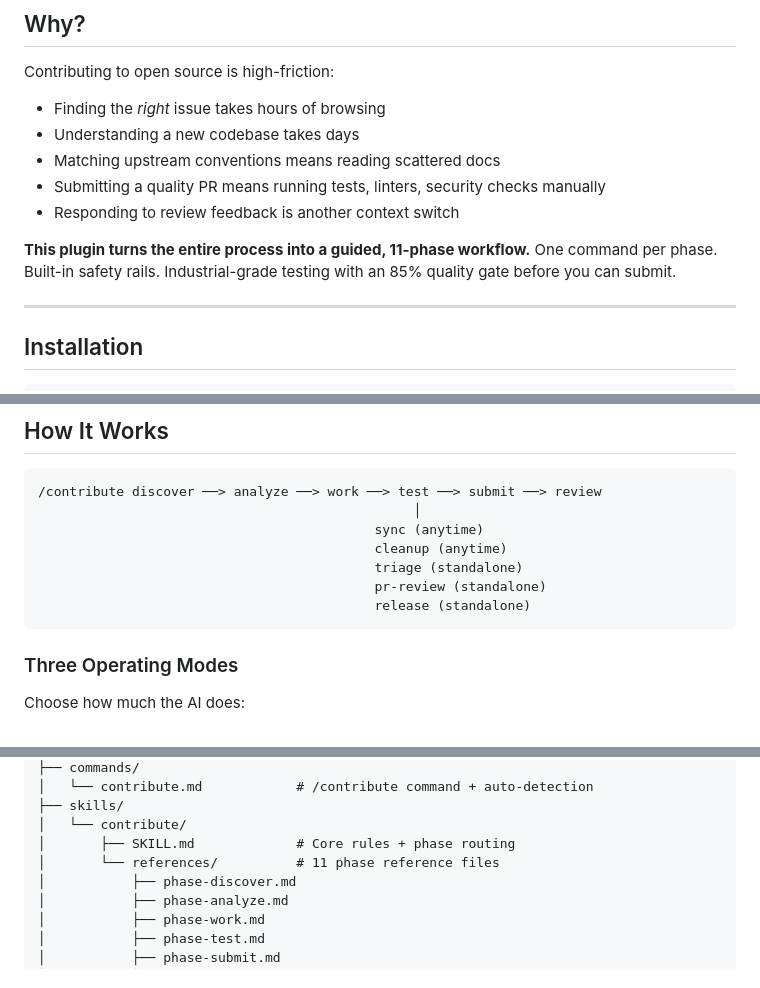
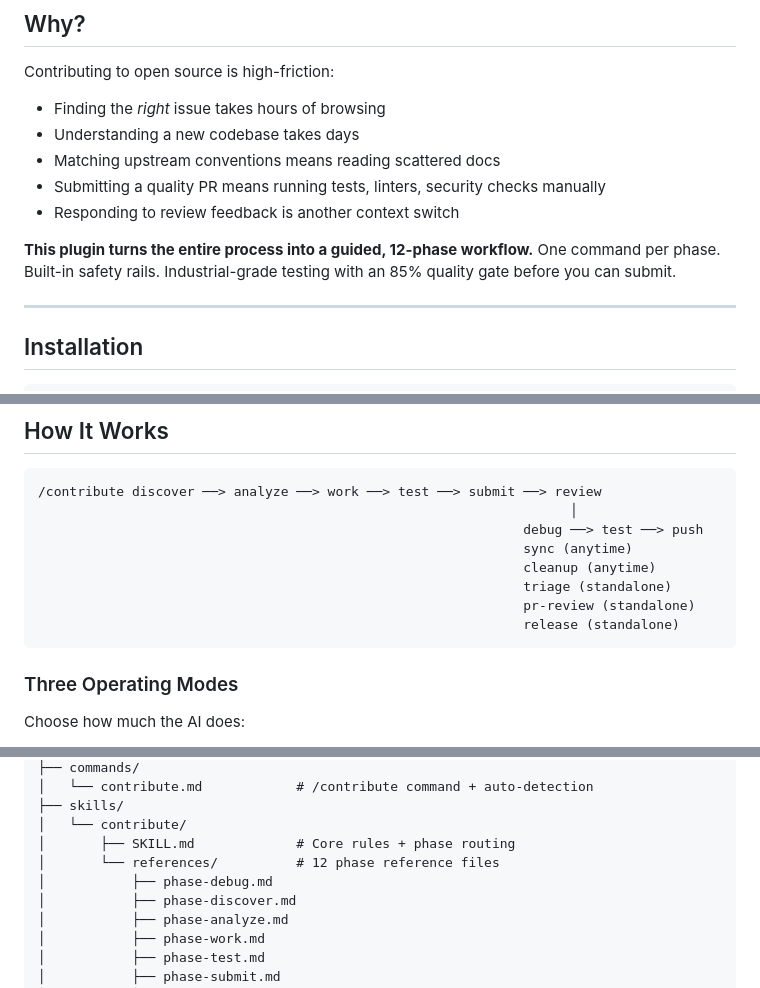
Before and after one commit to LuciferDono/contribute, a Markdown page: README.md, 3 parts joined by grey strips. Rendered like a GitHub page.

Commit message:
docs: add debug phase to README

````diff
--- a/README.md
+++ b/README.md
@@ -30,7 +30,7 @@ Contributing to open source is high-friction:
 - Submitting a quality PR means running tests, linters, security checks manually
 - Responding to review feedback is another context switch
 
-**This plugin turns the entire process into a guided, 11-phase workflow.** One command per phase. Built-in safety rails. Industrial-grade testing with an 85% quality gate before you can submit.
+**This plugin turns the entire process into a guided, 12-phase workflow.** One command per phase. Built-in safety rails. Industrial-grade testing with an 85% quality gate before you can submit.
 
 ---
 
@@ -77,12 +77,13 @@ Or just type `/contribute` -- it auto-detects the right phase from your current
 
 ```
 /contribute discover ──> analyze ──> work ──> test ──> submit ──> review
-                                                │
-                                           sync (anytime)
-                                           cleanup (anytime)
-                                           triage (standalone)
-                                           pr-review (standalone)
-                                           release (standalone)
+                                                                    │
+                                                              debug ──> test ──> push
+                                                              sync (anytime)
+                                                              cleanup (anytime)
+                                                              triage (standalone)
+                                                              pr-review (standalone)
+                                                              release (standalone)
 ```
 
 ### Three Operating Modes
@@ -177,7 +179,8 @@ contribute/
 ├── skills/
 │   └── contribute/
 │       ├── SKILL.md             # Core rules + phase routing
-│       └── references/          # 11 phase reference files
+│       └── references/          # 12 phase reference files
+│           ├── phase-debug.md
 │           ├── phase-discover.md
 │           ├── phase-analyze.md
 │           ├── phase-work.md
````
Also changed, not shown: other parts of README.md (+1 -0 lines).
